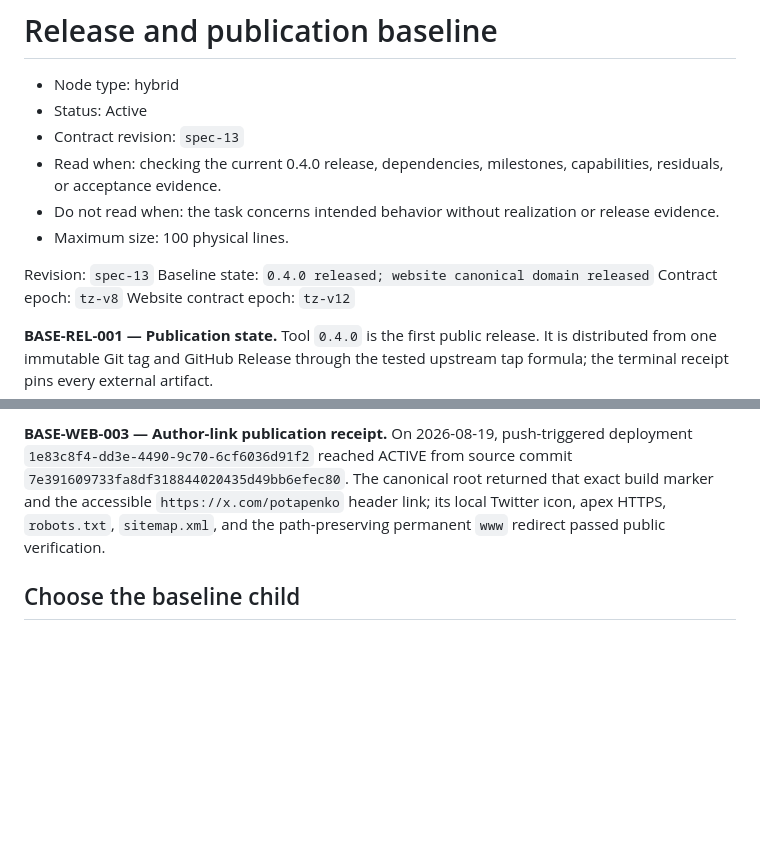
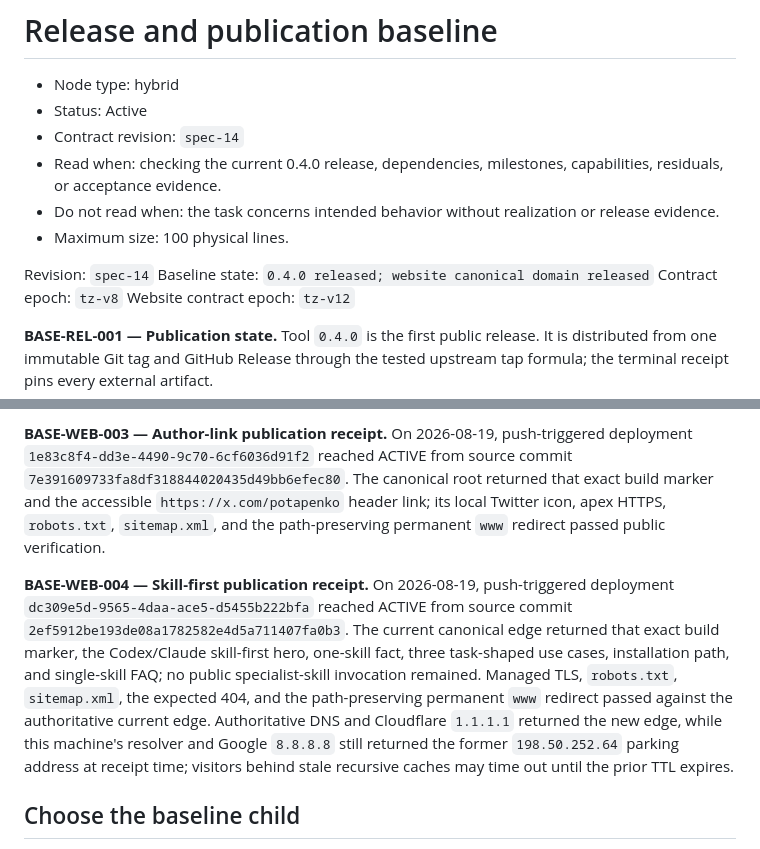
Before and after one commit to potapenko/swiftui-semantic-audit, a Markdown page: docs/specs/release-baseline.md, 2 parts joined by grey strips. GitHub-like rendering; blank space fills up the shorter version.

Commit message:
Record skill-first website deployment

```diff
--- a/docs/specs/release-baseline.md
+++ b/docs/specs/release-baseline.md
@@ -2,12 +2,12 @@
 
 - Node type: hybrid
 - Status: Active
-- Contract revision: `spec-13`
+- Contract revision: `spec-14`
 - Read when: checking the current 0.4.0 release, dependencies, milestones, capabilities, residuals, or acceptance evidence.
 - Do not read when: the task concerns intended behavior without realization or release evidence.
 - Maximum size: 100 physical lines.
 
-Revision: `spec-13`
+Revision: `spec-14`
 Baseline state: `0.4.0 released; website canonical domain released`
 Contract epoch: `tz-v8`
 Website contract epoch: `tz-v12`
@@ -62,6 +62,19 @@ exact build marker and the accessible `https://x.com/potapenko` header link;
 its local Twitter icon, apex HTTPS, `robots.txt`, `sitemap.xml`, and the
 path-preserving permanent `www` redirect passed public verification.
 
+**BASE-WEB-004 — Skill-first publication receipt.** On 2026-08-19,
+push-triggered deployment `dc309e5d-9565-4daa-ace5-d5455b222bfa` reached ACTIVE
+from source commit `2ef5912be193de08a1782582e4d5a711407fa0b3`. The current canonical edge
+returned that exact build marker, the Codex/Claude skill-first hero, one-skill
+fact, three task-shaped use cases, installation path, and single-skill FAQ; no
+public specialist-skill invocation remained. Managed TLS, `robots.txt`,
+`sitemap.xml`, the expected 404, and the path-preserving permanent `www`
+redirect passed against the authoritative current edge. Authoritative DNS and
+Cloudflare `1.1.1.1` returned the new edge, while this machine's resolver and
+Google `8.8.8.8` still returned the former `198.50.252.64` parking address at
+receipt time; visitors behind stale recursive caches may time out until the
+prior TTL expires.
+
 ## Choose the baseline child
 
 - [Platform, Dependencies, and Milestones](release-baseline/platform-and-milestones.md) — toolchain/dependency pins and accepted P1–P13 capability evidence.
```
